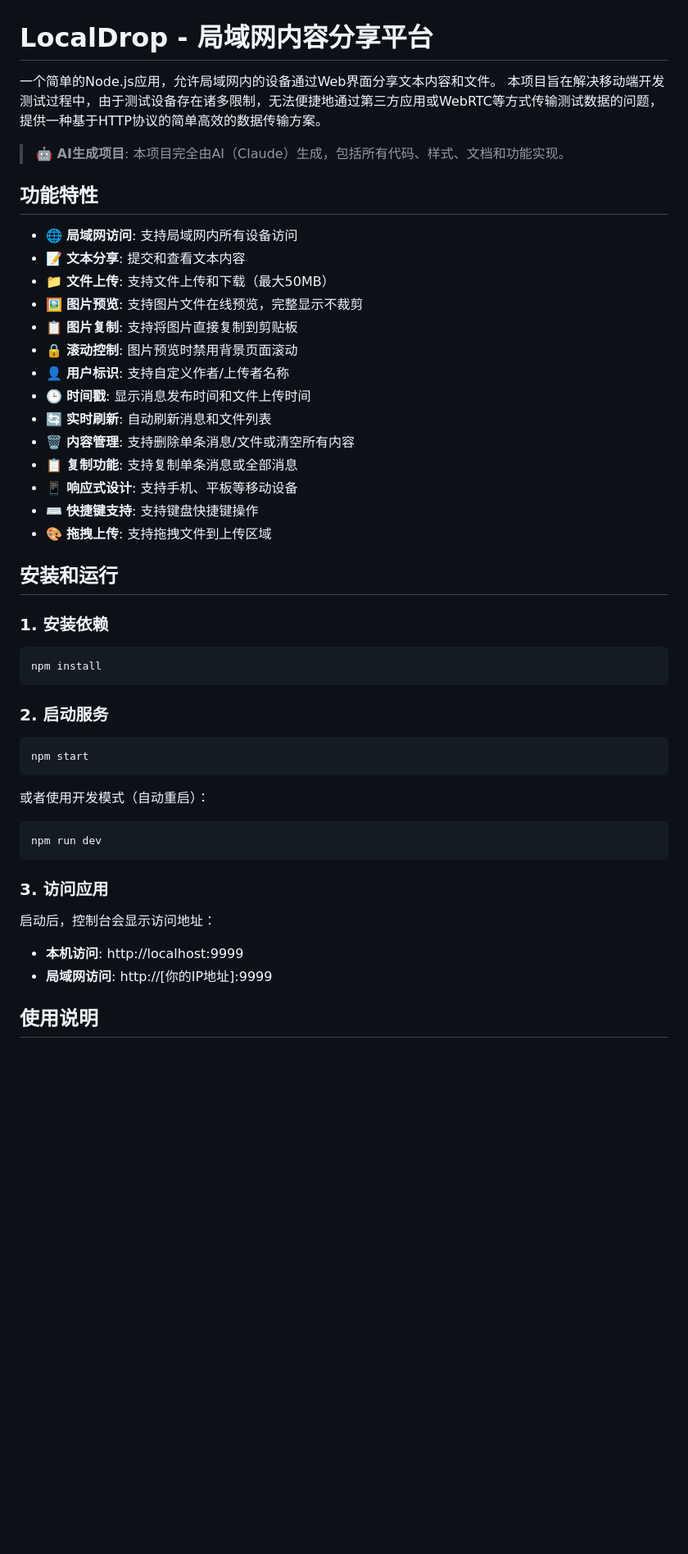
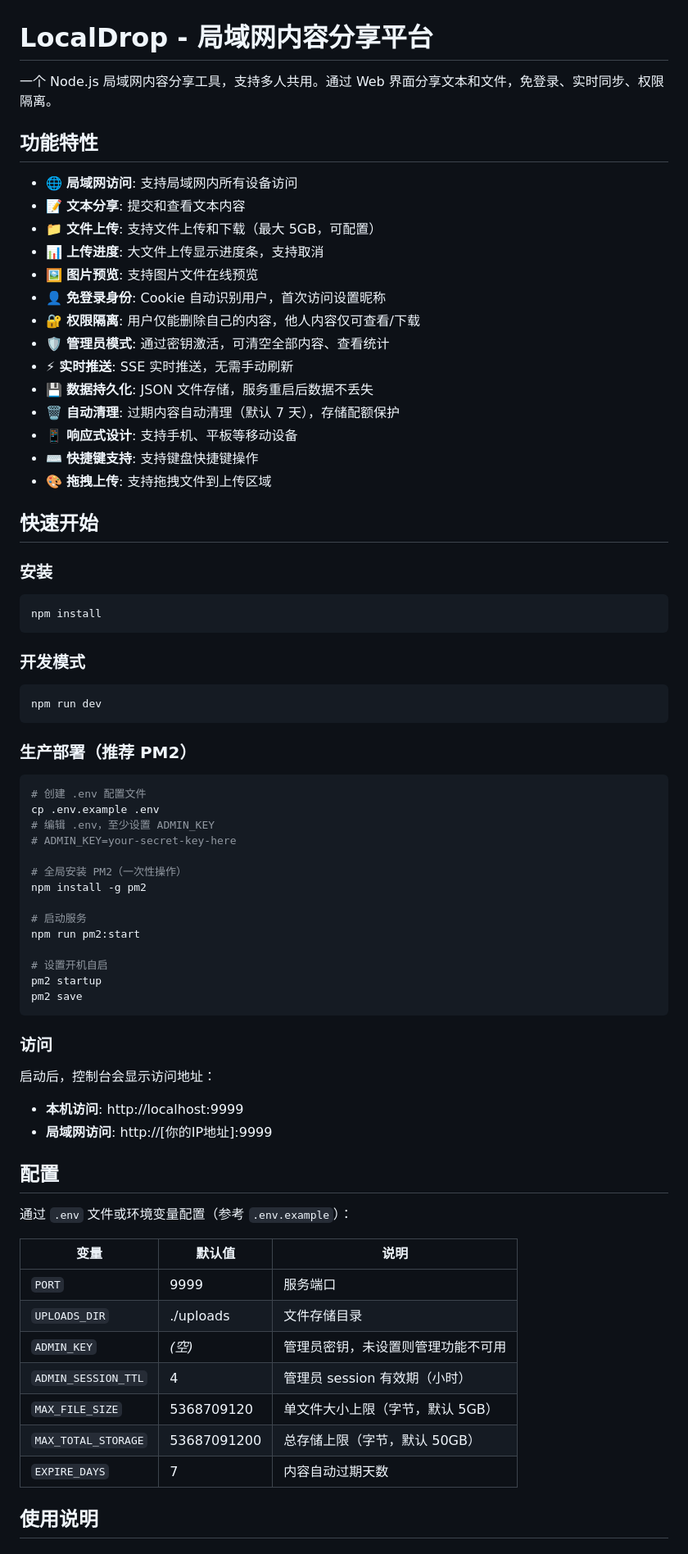
Before and after one commit to zhangupkai/LocalDrop, a Markdown page: README.md, the part around one of its changes. Shown at 82% size. Rendered like a GitHub page; blank space fills up the shorter version.

````diff
--- a/README.md
+++ b/README.md
@@ -1,54 +1,78 @@
 # LocalDrop - 局域网内容分享平台
 
-一个简单的Node.js应用，允许局域网内的设备通过Web界面分享文本内容和文件。
-本项目旨在解决移动端开发测试过程中，由于测试设备存在诸多限制，无法便捷地通过第三方应用或WebRTC等方式传输测试数据的问题，提供一种基于HTTP协议的简单高效的数据传输方案。
-
-> **🤖 AI生成项目**: 本项目完全由AI（Claude）生成，包括所有代码、样式、文档和功能实现。
+一个 Node.js 局域网内容分享工具，支持多人共用。通过 Web 界面分享文本和文件，免登录、实时同步、权限隔离。
 
 ## 功能特性
 
 - 🌐 **局域网访问**: 支持局域网内所有设备访问
 - 📝 **文本分享**: 提交和查看文本内容
-- 📁 **文件上传**: 支持文件上传和下载（最大50MB）
-- 🖼️ **图片预览**: 支持图片文件在线预览，完整显示不裁剪
-- 📋 **图片复制**: 支持将图片直接复制到剪贴板
-- 🔒 **滚动控制**: 图片预览时禁用背景页面滚动
-- 👤 **用户标识**: 支持自定义作者/上传者名称
-- 🕒 **时间戳**: 显示消息发布时间和文件上传时间
-- 🔄 **实时刷新**: 自动刷新消息和文件列表
-- 🗑️ **内容管理**: 支持删除单条消息/文件或清空所有内容
-- 📋 **复制功能**: 支持复制单条消息或全部消息
+- 📁 **文件上传**: 支持文件上传和下载（最大 5GB，可配置）
+- 📊 **上传进度**: 大文件上传显示进度条，支持取消
+- 🖼️ **图片预览**: 支持图片文件在线预览
+- 👤 **免登录身份**: Cookie 自动识别用户，首次访问设置昵称
+- 🔐 **权限隔离**: 用户仅能删除自己的内容，他人内容仅可查看/下载
+- 🛡️ **管理员模式**: 通过密钥激活，可清空全部内容、查看统计
+- ⚡ **实时推送**: SSE 实时推送，无需手动刷新
+- 💾 **数据持久化**: JSON 文件存储，服务重启后数据不丢失
+- 🗑️ **自动清理**: 过期内容自动清理（默认 7 天），存储配额保护
 - 📱 **响应式设计**: 支持手机、平板等移动设备
 - ⌨️ **快捷键支持**: 支持键盘快捷键操作
 - 🎨 **拖拽上传**: 支持拖拽文件到上传区域
 
-## 安装和运行
+## 快速开始
 
-### 1. 安装依赖
+### 安装
 
 ```bash
 npm install
 ```
 
-### 2. 启动服务
-
-```bash
-npm start
-```
-
-或者使用开发模式（自动重启）：
+### 开发模式
 
 ```bash
 npm run dev
 ```
 
-### 3. 访问应用
+### 生产部署（推荐 PM2）
+
+```bash
+# 创建 .env 配置文件
+cp .env.example .env
+# 编辑 .env，至少设置 ADMIN_KEY
+# ADMIN_KEY=your-secret-key-here
+
+# 全局安装 PM2（一次性操作）
+npm install -g pm2
+
+# 启动服务
+npm run pm2:start
+
+# 设置开机自启
+pm2 startup
+pm2 save
+```
+
+### 访问
 
 启动后，控制台会显示访问地址：
 
 - **本机访问**: http://localhost:9999
 - **局域网访问**: http://[你的IP地址]:9999
 
+## 配置
+
+通过 `.env` 文件或环境变量配置（参考 `.env.example`）：
+
+| 变量 | 默认值 | 说明 |
+|------|--------|------|
+| `PORT` | 9999 | 服务端口 |
+| `UPLOADS_DIR` | ./uploads | 文件存储目录 |
+| `ADMIN_KEY` | _(空)_ | 管理员密钥，未设置则管理功能不可用 |
+| `ADMIN_SESSION_TTL` | 4 | 管理员 session 有效期（小时） |
+| `MAX_FILE_SIZE` | 5368709120 | 单文件大小上限（字节，默认 5GB） |
+| `MAX_TOTAL_STORAGE` | 53687091200 | 总存储上限（字节，默认 50GB） |
+| `EXPIRE_DAYS` | 7 | 内容自动过期天数 |
+
 ## 使用说明
 
 ### 文本分享
````
Also changed, not shown: other parts of README.md (+91 -106 lines).
